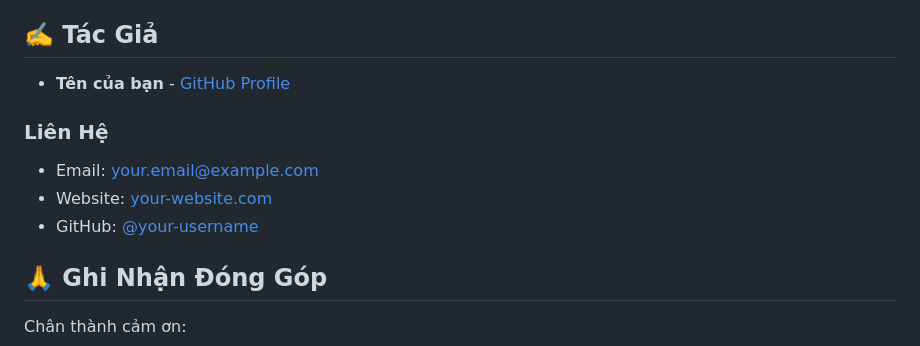
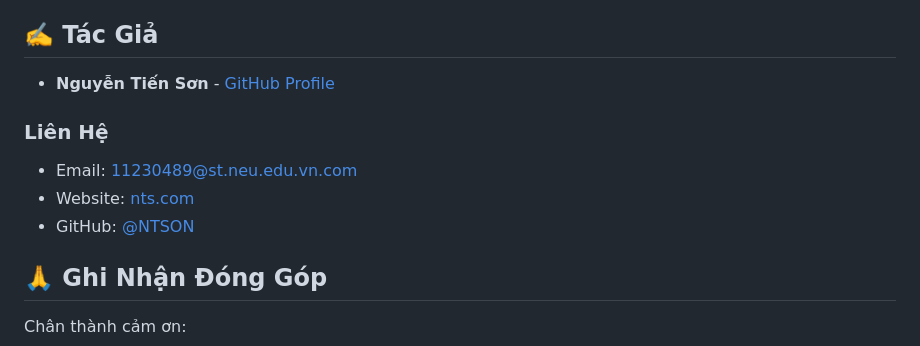
Before and after one commit to NTS051205/midtermtkweb, a Markdown page: README.md, the part around one of its changes. Rendered like a GitHub page.

```diff
--- a/README.md
+++ b/README.md
@@ -195,13 +195,13 @@ Dự án được phân phối dưới giấy phép MIT. Xem [LICENSE](LICENSE)
 
 ## ✍️ Tác Giả
 
-- **Tên của bạn** - [GitHub Profile](https://github.com/your-username)
+- **Nguyễn Tiến Sơn** - [GitHub Profile](https://github.com/NTS051205)
 
 ### Liên Hệ
 
-- Email: your.email@example.com
-- Website: [your-website.com](https://your-website.com)
-- GitHub: [@your-username](https://github.com/your-username)
+- Email: 11230489@st.neu.edu.vn.com
+- Website: [nts.com](https://nts051205.github.io/nguyentienson0512/)
+- GitHub: [@NTSON](https://github.com/NTS051205)
 
 ## 🙏 Ghi Nhận Đóng Góp
 
```
Also changed, not shown: other parts of README.md (+2 -2 lines).
